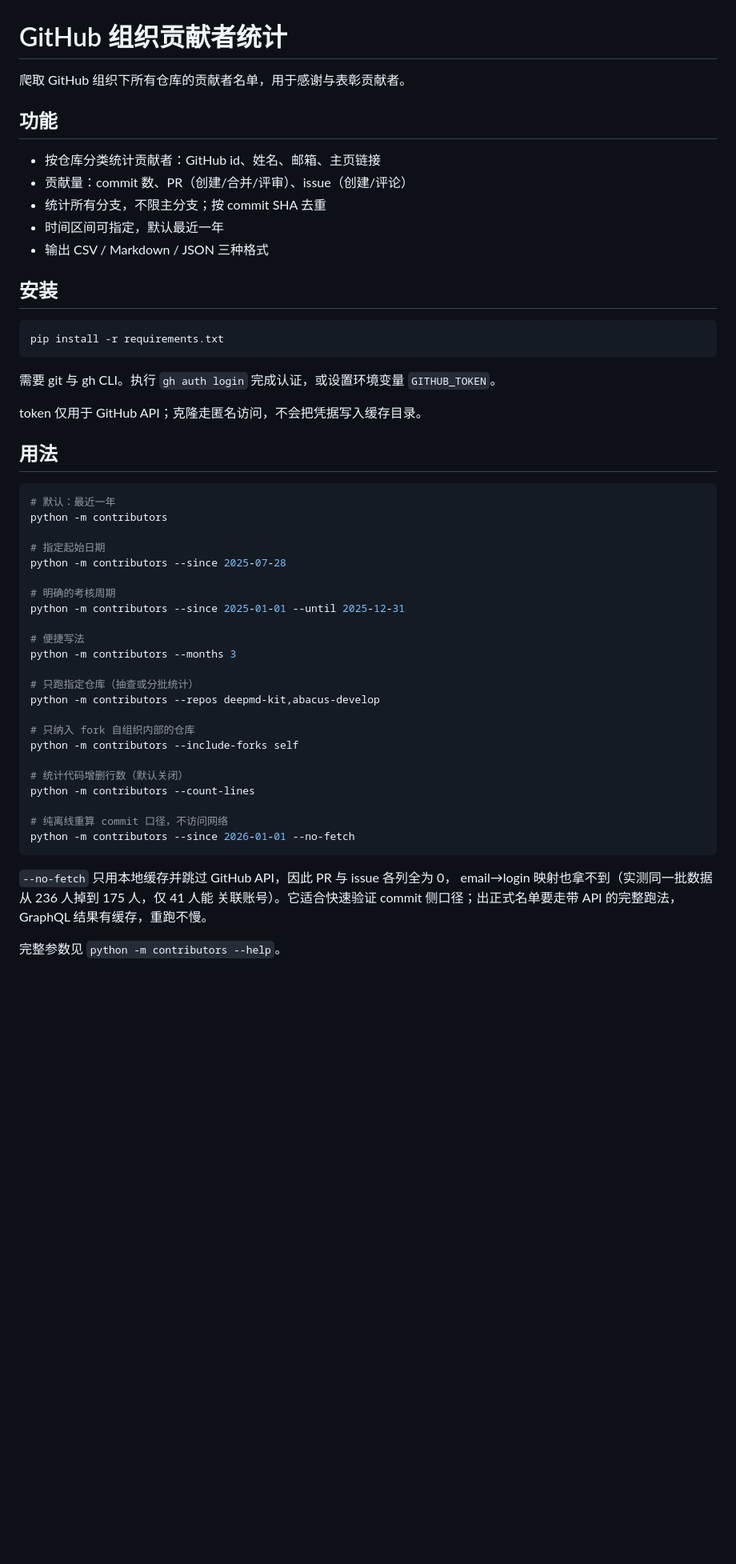
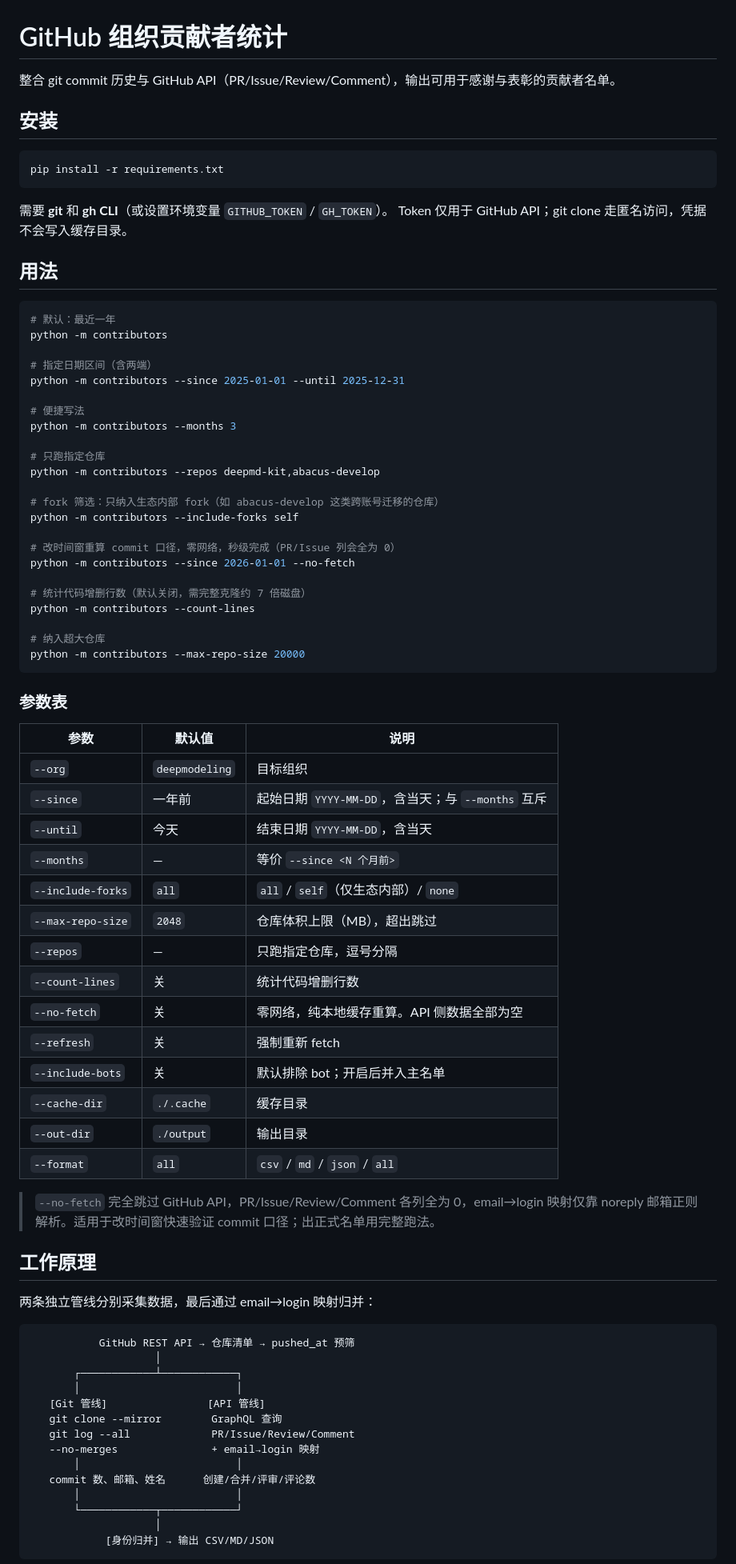
Before and after one commit to Ahri-qwq/DeepModeling_contributors, a Markdown page: README.md, the part around one of its changes. Shown at 80% size. Rendered like a GitHub page; blank space fills up the shorter version.

````diff
--- a/README.md
+++ b/README.md
@@ -1,14 +1,6 @@
 # GitHub 组织贡献者统计
 
-爬取 GitHub 组织下所有仓库的贡献者名单，用于感谢与表彰贡献者。
-
-## 功能
-
-- 按仓库分类统计贡献者：GitHub id、姓名、邮箱、主页链接
-- 贡献量：commit 数、PR（创建/合并/评审）、issue（创建/评论）
-- 统计所有分支，不限主分支；按 commit SHA 去重
-- 时间区间可指定，默认最近一年
-- 输出 CSV / Markdown / JSON 三种格式
+整合 git commit 历史与 GitHub API（PR/Issue/Review/Comment），输出可用于感谢与表彰的贡献者名单。
 
 ## 安装
 
@@ -16,9 +8,8 @@
 pip install -r requirements.txt
 ```
 
-需要 git 与 gh CLI。执行 `gh auth login` 完成认证，或设置环境变量 `GITHUB_TOKEN`。
-
-token 仅用于 GitHub API；克隆走匿名访问，不会把凭据写入缓存目录。
+需要 **git** 和 **gh CLI**（或设置环境变量 `GITHUB_TOKEN` / `GH_TOKEN`）。
+Token 仅用于 GitHub API；git clone 走匿名访问，凭据不会写入缓存目录。
 
 ## 用法
 
@@ -26,31 +17,67 @@ token 仅用于 GitHub API；克隆走匿名访问，不会把凭据写入缓存
 # 默认：最近一年
 python -m contributors
 
-# 指定起始日期
-python -m contributors --since 2025-07-28
-
-# 明确的考核周期
+# 指定日期区间（含两端）
 python -m contributors --since 2025-01-01 --until 2025-12-31
 
 # 便捷写法
 python -m contributors --months 3
 
-# 只跑指定仓库（抽查或分批统计）
+# 只跑指定仓库
 python -m contributors --repos deepmd-kit,abacus-develop
 
-# 只纳入 fork 自组织内部的仓库
+# fork 筛选：只纳入生态内部 fork（如 abacus-develop 这类跨账号迁移的仓库）
 python -m contributors --include-forks self
 
-# 统计代码增删行数（默认关闭）
+# 改时间窗重算 commit 口径，零网络，秒级完成（PR/Issue 列会全为 0）
+python -m contributors --since 2026-01-01 --no-fetch
+
+# 统计代码增删行数（默认关闭，需完整克隆约 7 倍磁盘）
 python -m contributors --count-lines
 
-# 纯离线重算 commit 口径，不访问网络
-python -m contributors --since 2026-01-01 --no-fetch
+# 纳入超大仓库
+python -m contributors --max-repo-size 20000
 ```
 
-`--no-fetch` 只用本地缓存并跳过 GitHub API，因此 PR 与 issue 各列全为 0，
-email→login 映射也拿不到（实测同一批数据从 236 人掉到 175 人，仅 41 人能
-关联账号）。它适合快速验证 commit 侧口径；出正式名单要走带 API 的完整跑法，
-GraphQL 结果有缓存，重跑不慢。
+### 参数表
 
-完整参数见 `python -m contributors --help`。
+| 参数 | 默认值 | 说明 |
+|------|--------|------|
+| `--org` | `deepmodeling` | 目标组织 |
+| `--since` | 一年前 | 起始日期 `YYYY-MM-DD`，含当天；与 `--months` 互斥 |
+| `--until` | 今天 | 结束日期 `YYYY-MM-DD`，含当天 |
+| `--months` | — | 等价 `--since <N 个月前>` |
+| `--include-forks` | `all` | `all` / `self`（仅生态内部）/ `none` |
+| `--max-repo-size` | `2048` | 仓库体积上限（MB），超出跳过 |
+| `--repos` | — | 只跑指定仓库，逗号分隔 |
+| `--count-lines` | 关 | 统计代码增删行数 |
+| `--no-fetch` | 关 | 零网络，纯本地缓存重算。API 侧数据全部为空 |
+| `--refresh` | 关 | 强制重新 fetch |
+| `--include-bots` | 关 | 默认排除 bot；开启后并入主名单 |
+| `--cache-dir` | `./.cache` | 缓存目录 |
+| `--out-dir` | `./output` | 输出目录 |
+| `--format` | `all` | `csv` / `md` / `json` / `all` |
+
+> `--no-fetch` 完全跳过 GitHub API，PR/Issue/Review/Comment 各列全为 0，email→login 映射仅靠 noreply 邮箱正则解析。适用于改时间窗快速验证 commit 口径；出正式名单用完整跑法。
+
+## 工作原理
+
+两条独立管线分别采集数据，最后通过 email→login 映射归并：
+
+```
+           GitHub REST API → 仓库清单 → pushed_at 预筛
+                    │
+       ┌────────────┴────────────┐
+       │                         │
+   [Git 管线]                [API 管线]
+   git clone --mirror        GraphQL 查询
+   git log --all             PR/Issue/Review/Comment
+   --no-merges               + email→login 映射
+       │                         │
+   commit 数、邮箱、姓名      创建/合并/评审/评论数
+       │                         │
+       └────────────┬────────────┘
+                    │
+            [身份归并] → 输出 CSV/MD/JSON
+```
+
````
Also changed, not shown: other parts of README.md (+93 -28 lines), docs/2026-07-29-fork清单待确认.md (added, +89 -0 lines), docs/2026-07-29-任务交接.md (added, +191 -0 lines).
